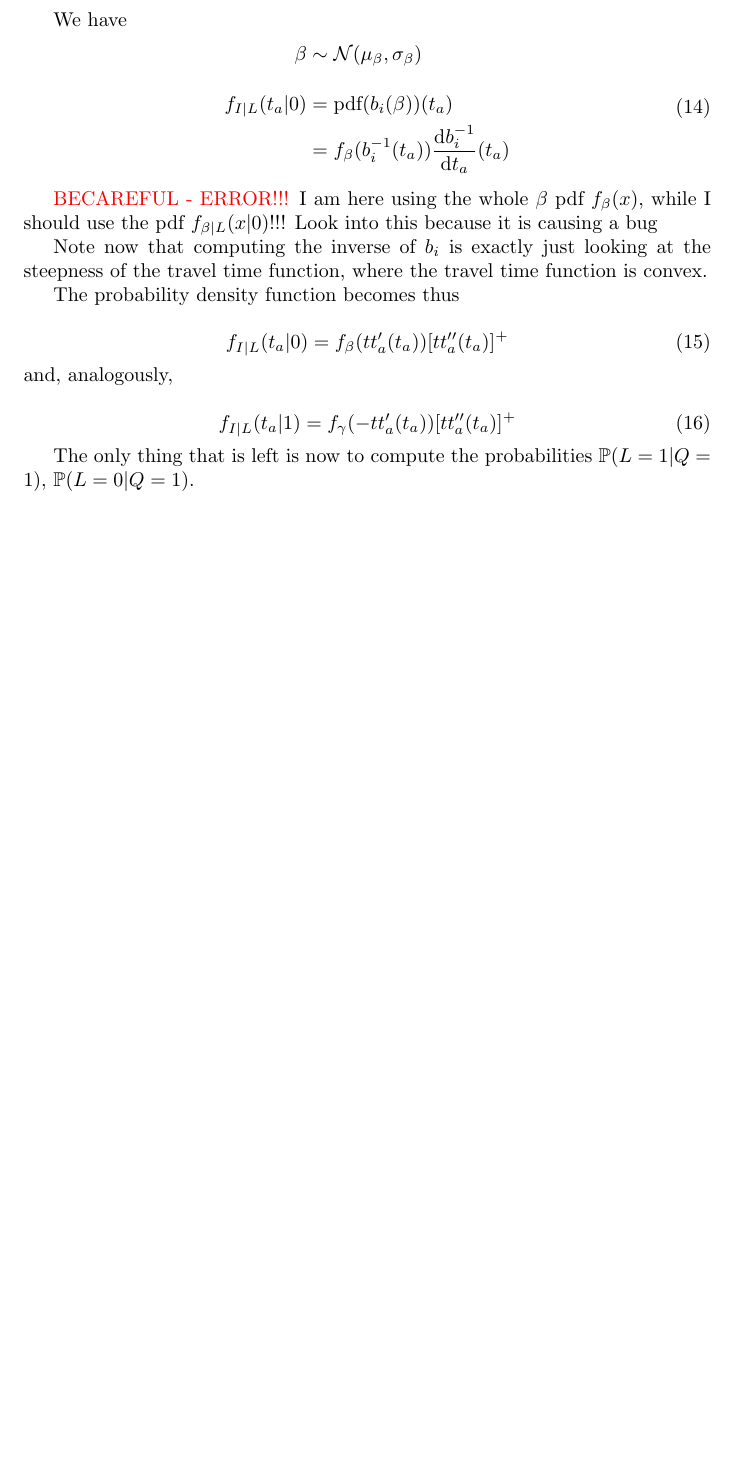
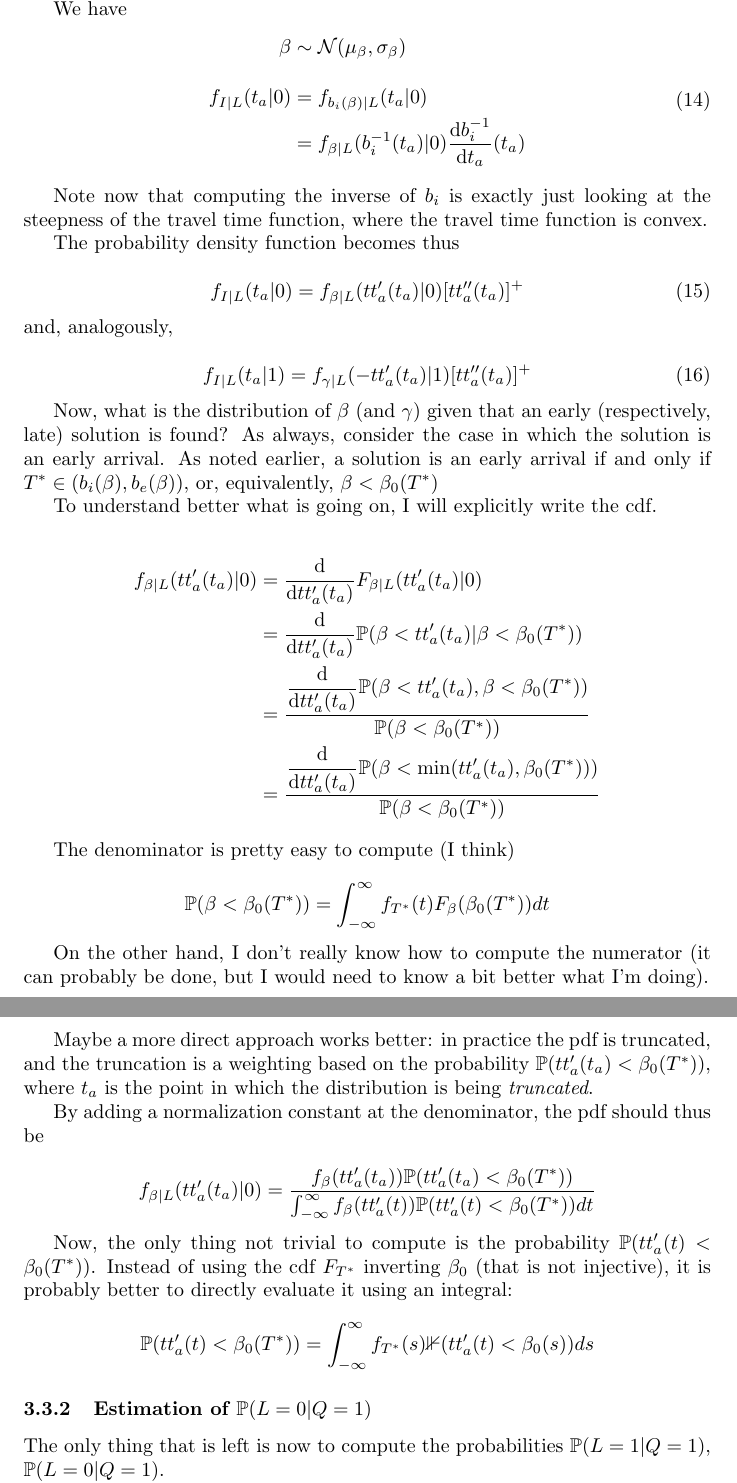
Before and after one commit to YangTransport/inverting_departure_time, a LaTeX document (latex/notes.tex): part of page 9 of 11 before the commit and two parts of pages 9 and 10 of 12 after it, the two joined at a grey line, cut so that both start at the same text, the shorter picture padded with empty space. Compiled offline with pdfLaTeX.

Commit message:
Added attempt of solution for weighting of internal solutions

```diff
--- a/latex/notes.tex
+++ b/latex/notes.tex
@@ -446,12 +451,10 @@ We have
   \label{eq:pdf_bi}
   \begin{split}
     \beta & \sim \mathcal{N}(\mu_\beta, \sigma_\beta) \\[1em]
-    f_{I | L}(t_a | 0) & = \text{pdf}(b_i(\beta))(t_a) \\
-    & = f_\beta(b_i^{-1}(t_a))\diff{b_i^{-1}}{t_a}(t_a)
+    f_{I | L}(t_a | 0) & = f_{b_i(\beta) | L}(t_a | 0) \\
+    & = f_{\beta | L}(b_i^{-1}(t_a) | 0)\diff{b_i^{-1}}{t_a}(t_a)
   \end{split}
 \end{align}
-
-\textcolor{red}{BECAREFUL - ERROR!!!} I am here using the whole \(\beta\) pdf \(f_\beta(x)\), while I should use the pdf \(f_{\beta | L}(x | 0)\)!!! Look into this because it is causing a bug
 
 Note now that computing the inverse of \(b_i\) is exactly just looking at the steepness of the travel time function, where the travel time function is convex.
 
@@ -459,14 +462,52 @@ The probability density function becomes thus
 
 \begin{equation}
   \label{eq:pdf_early}
-  f_{I | L}(t_a | 0) = f_\beta(tt_a'(t_a))[tt_a''(t_a)]^+
+  f_{I | L}(t_a | 0) = f_{\beta | L}(tt_a'(t_a) | 0)[tt_a''(t_a)]^+
 \end{equation}
 and, analogously,
 
 \begin{equation}
   \label{eq:pdf_late}
-  f_{I | L}(t_a | 1) = f_\gamma(-tt_a'(t_a))[tt_a''(t_a)]^+
+  f_{I | L}(t_a | 1) = f_{\gamma | L}(-tt_a'(t_a) | 1)[tt_a''(t_a)]^+
 \end{equation}
+
+Now, what is the distribution of \(\beta\) (and \(\gamma\)) given that an early (respectively, late) solution is found?
+As always, consider the case in which the solution is an early arrival.
+As noted earlier, a solution is an early arrival if and only if \(T^* \in (b_i(\beta), b_e(\beta))\), or, equivalently, \(\beta < \beta_0(T^*)\)
+
+To understand better what is going on, I will explicitly write the cdf.
+
+\begin{align*}
+  f_{\beta | L}(tt_a'(t_a) | 0) & = \diff{}{tt_a'(t_a)}F_{\beta | L}(tt_a'(t_a) | 0) \\
+  & = \diff{}{tt_a'(t_a)}\mathbb{P}(\beta < tt_a'(t_a) | \beta < \beta_0(T^*)) \\
+  & = \frac{\diff{}{tt_a'(t_a)}\mathbb{P}(\beta < tt_a'(t_a), \beta < \beta_0(T^*))}{\mathbb{P}(\beta < \beta_0(T^*))} \\
+  & = \frac{\diff{}{tt_a'(t_a)}\mathbb{P}(\beta < \min(tt_a'(t_a), \beta_0(T^*)))}{\mathbb{P}(\beta < \beta_0(T^*))}
+\end{align*}
+
+The denominator is pretty easy to compute (I think)
+
+\begin{equation*}
+  \mathbb{P}(\beta < \beta_0(T^*)) = \int_{-\infty}^\infty f_{T^*}(t) F_\beta(\beta_0(T^*)) dt
+\end{equation*}
+
+On the other hand, I don't really know how to compute the numerator (it can probably be done, but I would need to know a bit better what I'm doing).
+
+Maybe a more direct approach works better:
+in practice the pdf is truncated, and the truncation is a weighting based on the probability \(\mathbb{P}(tt_a'(t_a) < \beta_0(T^*))\), where \(t_a\) is the point in which the distribution is being \textit{truncated}.
+
+By adding a normalization constant at the denominator, the pdf should thus be
+
+\begin{equation*}
+  f_{\beta | L}(tt_a'(t_a) | 0) = \frac{f_\beta(tt_a'(t_a))\mathbb{P}(tt_a'(t_a) < \beta_0(T^*))}{\int_{-\infty}^\infty f_\beta(tt_a'(t))\mathbb{P}(tt_a'(t) < \beta_0(T^*)) dt}
+\end{equation*}
+
+Now, the only thing not trivial to compute is the probability \(\mathbb{P}(tt_a'(t) < \beta_0(T^*))\).
+Instead of using the cdf \(F_{T^*}\) inverting \(\beta_0\) (that is not injective), it is probably better to directly evaluate it using an integral:
+\begin{equation*}
+  \mathbb{P}(tt_a'(t) < \beta_0(T^*)) = \int_{-\infty}^\infty f_{T^*}(s) \mathbb{1}(tt_a'(t) < \beta_0(s)) ds
+\end{equation*}
+
+\subsubsection{Estimation of $\mathbb{P}(L=0 | Q=1)$}
 
 The only thing that is left is now to compute the probabilities \(\mathbb{P}(L=1 | Q=1)\), \(\mathbb{P}(L=0 | Q=1)\).
 
```
Also changed, not shown: latex/notes.tex (5 more changed lines).
